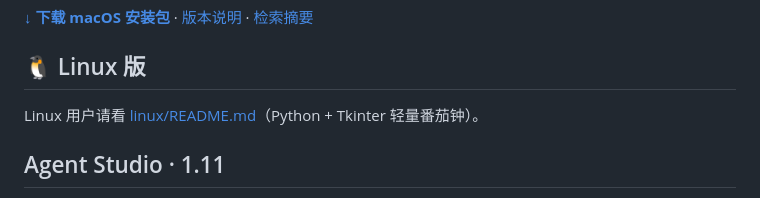
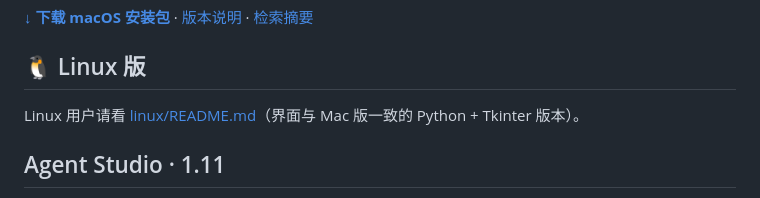
Before and after one commit to George3215/tomato-glass-mac, a Markdown page: README.md, the part around the change. GitHub-like rendering.

```diff
--- a/README.md
+++ b/README.md
@@ -12,7 +12,7 @@
 
 ## 🐧 Linux 版
 
-Linux 用户请看 [linux/README.md](linux/README.md)（Python + Tkinter 轻量番茄钟）。
+Linux 用户请看 [linux/README.md](linux/README.md)（界面与 Mac 版一致的 Python + Tkinter 版本）。
 
 ## Agent Studio · 1.11
 
```
Also changed, not shown: linux/README.md (+14 -7 lines), docs/linux-screenshot.png (added), 2 other files.
